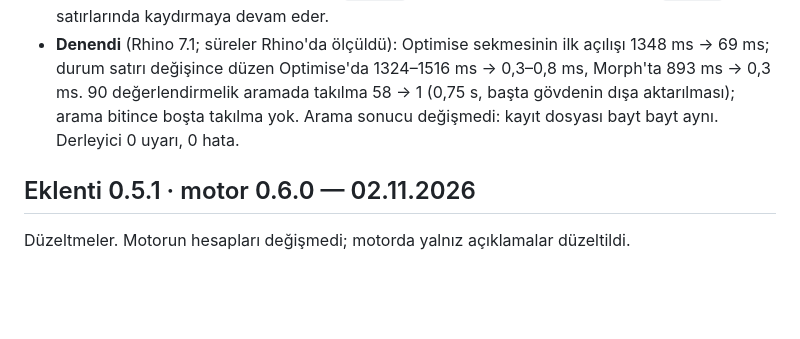
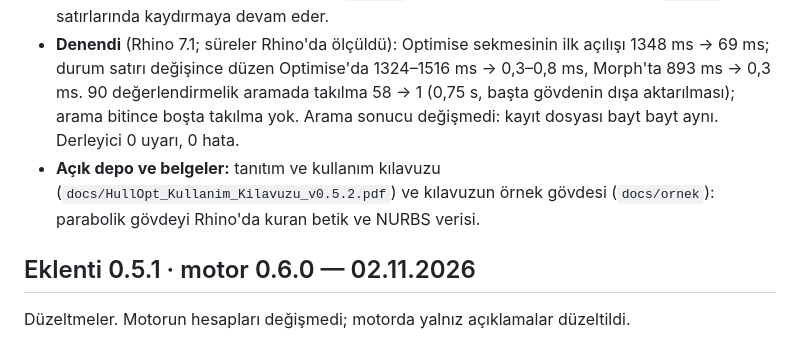
Before and after one commit to kaanaydemir0/HullOpt, a Markdown page: CHANGELOG.md, the part around the change. GitHub-like rendering; blank space fills up the shorter version.

```diff
--- a/CHANGELOG.md
+++ b/CHANGELOG.md
@@ -9,6 +9,7 @@ Düzeltme: Optimise ve Morph sekmelerinde Rhino'nun takılması. Motor ve hesapl
 - **Neden:** Optimise'ın mod tablosunda, Morph'un mod ve sınır tablolarında etiketler satır kaydırıyordu (Eto'nun varsayılanı). Sayfa panelden genişken WPF bu tablolarda düzeni durmadan yeniden hesaplıyordu; her düzen 1,3–1,9 s sürdüğü için Rhino arama boyunca ve sonrasında donup çözülüyordu. 0.5'te uzun aramada görülen yavaşlamanın nedeni de buydu.
 - **Düzeltme:** başka hücrelerle aynı tablo satırındaki etiketler tek satır: `Ui.Field` ve `Ui.Unit` kaydırmaz, tablolardaki gri notlar yeni `Ui.Hint` ile tek satırdır. Uzun açıklamalar (`Ui.Note`) kendi satırlarında kaydırmaya devam eder.
 - **Denendi** (Rhino 7.1; süreler Rhino'da ölçüldü): Optimise sekmesinin ilk açılışı 1348 ms → 69 ms; durum satırı değişince düzen Optimise'da 1324–1516 ms → 0,3–0,8 ms, Morph'ta 893 ms → 0,3 ms. 90 değerlendirmelik aramada takılma 58 → 1 (0,75 s, başta gövdenin dışa aktarılması); arama bitince boşta takılma yok. Arama sonucu değişmedi: kayıt dosyası bayt bayt aynı. Derleyici 0 uyarı, 0 hata.
+- **Açık depo ve belgeler:** tanıtım ve kullanım kılavuzu (`docs/HullOpt_Kullanim_Kilavuzu_v0.5.2.pdf`) ve kılavuzun örnek gövdesi (`docs/ornek`): parabolik gövdeyi Rhino'da kuran betik ve NURBS verisi.
 
 ## Eklenti 0.5.1 · motor 0.6.0 — 02.11.2026
 
```
Also changed, not shown: README.md (+10 -1 lines), docs/ornek/README.md (added, +34 -0 lines), docs/img/optimise_sonuc.png (added), 6 other files.
